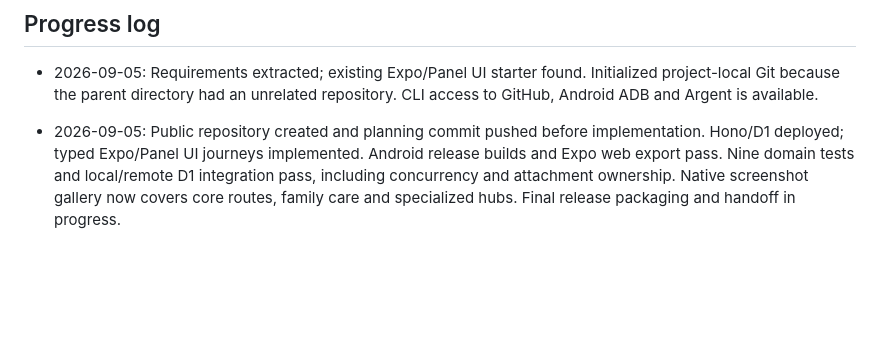
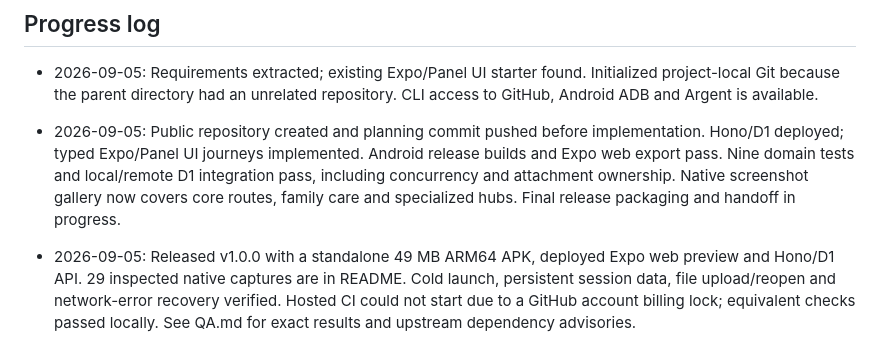
Before and after one commit to Seyamalam/CareNow, a Markdown page: docs/PLAN.md, the part around the change printed below. Rendered like a GitHub page; blank space fills up the shorter version.

```diff
--- a/docs/PLAN.md
+++ b/docs/PLAN.md
@@ -69,3 +69,5 @@ All planned demo journeys are implemented and validated. The demo uses Expo Reac
 - 2026-09-05: Requirements extracted; existing Expo/Panel UI starter found. Initialized project-local Git because the parent directory had an unrelated repository. CLI access to GitHub, Android ADB and Argent is available.
 
 - 2026-09-05: Public repository created and planning commit pushed before implementation. Hono/D1 deployed; typed Expo/Panel UI journeys implemented. Android release builds and Expo web export pass. Nine domain tests and local/remote D1 integration pass, including concurrency and attachment ownership. Native screenshot gallery now covers core routes, family care and specialized hubs. Final release packaging and handoff in progress.
+
+- 2026-09-05: Released v1.0.0 with a standalone 49 MB ARM64 APK, deployed Expo web preview and Hono/D1 API. 29 inspected native captures are in README. Cold launch, persistent session data, file upload/reopen and network-error recovery verified. Hosted CI could not start due to a GitHub account billing lock; equivalent checks passed locally. See QA.md for exact results and upstream dependency advisories.
```
Also changed, not shown: other parts of docs/PLAN.md (+2 -2 lines), README.md (+3 -1 lines), docs/QA.md (+9 -1 lines), docs/screenshots/03-doctor-profile.png.
